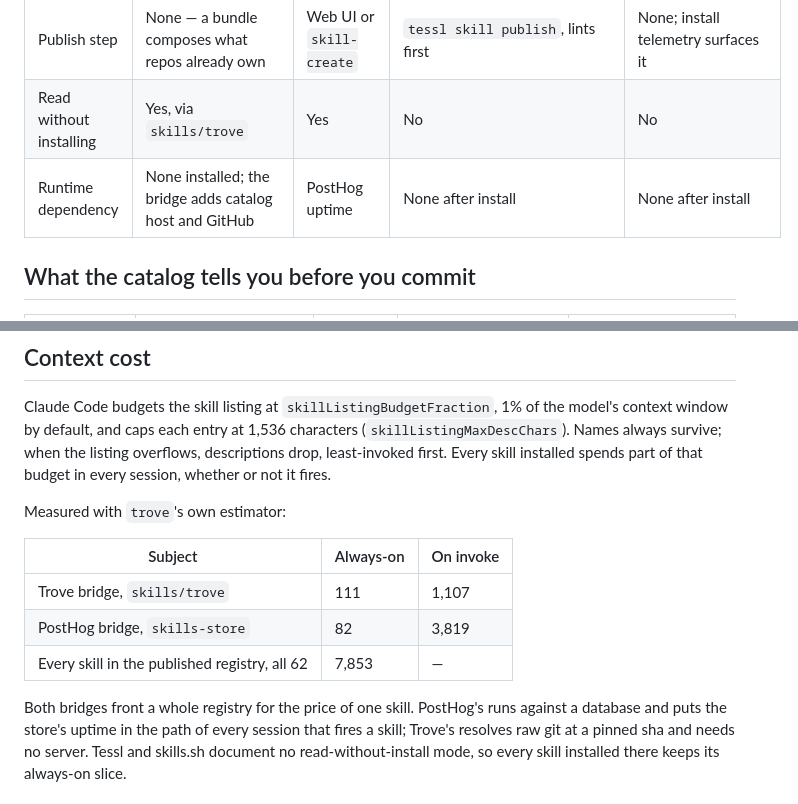
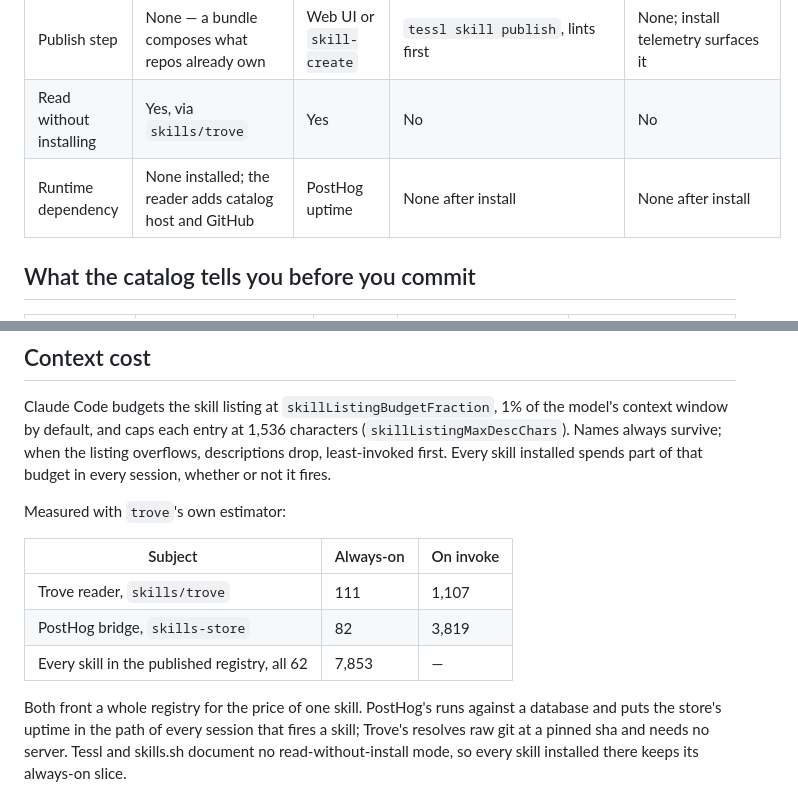
Before and after one commit to tslateman/trove, a Markdown page: docs/landscape.md, 2 parts joined by grey strips. GitHub-like rendering.

```diff
--- a/docs/landscape.md
+++ b/docs/landscape.md
@@ -22,7 +22,7 @@ records what each one does and what each one measures.
 | Pinned by               | Commit sha, resolved at build                               | Immutable version number | Version in `tessl.json`                    | No pin syntax documented             |
 | Publish step            | None — a bundle composes what repos already own             | Web UI or `skill-create` | `tessl skill publish`, lints first         | None; install telemetry surfaces it  |
 | Read without installing | Yes, via `skills/trove`                                     | Yes                      | No                                         | No                                   |
-| Runtime dependency      | None installed; the bridge adds catalog host and GitHub     | PostHog uptime           | None after install                         | None after install                   |
+| Runtime dependency      | None installed; the reader adds catalog host and GitHub     | PostHog uptime           | None after install                         | None after install                   |
 
 ## What the catalog tells you before you commit
 
@@ -52,11 +52,11 @@ Measured with `trove`'s own estimator:
 
 | Subject                                       | Always-on | On invoke |
 | --------------------------------------------- | --------- | --------- |
-| Trove bridge, `skills/trove`                  | 111       | 1,107     |
+| Trove reader, `skills/trove`                  | 111       | 1,107     |
 | PostHog bridge, `skills-store`                | 82        | 3,819     |
 | Every skill in the published registry, all 62 | 7,853     | —         |
 
-Both bridges front a whole registry for the price of one skill. PostHog's runs
+Both front a whole registry for the price of one skill. PostHog's runs
 against a database and puts the store's uptime in the path of every session that
 fires a skill; Trove's resolves raw git at a pinned sha and needs no server.
 Tessl and skills.sh document no read-without-install mode, so every skill
```
Also changed, not shown: README.md (+2 -2 lines), docs/cli.md (+1 -1 lines).
